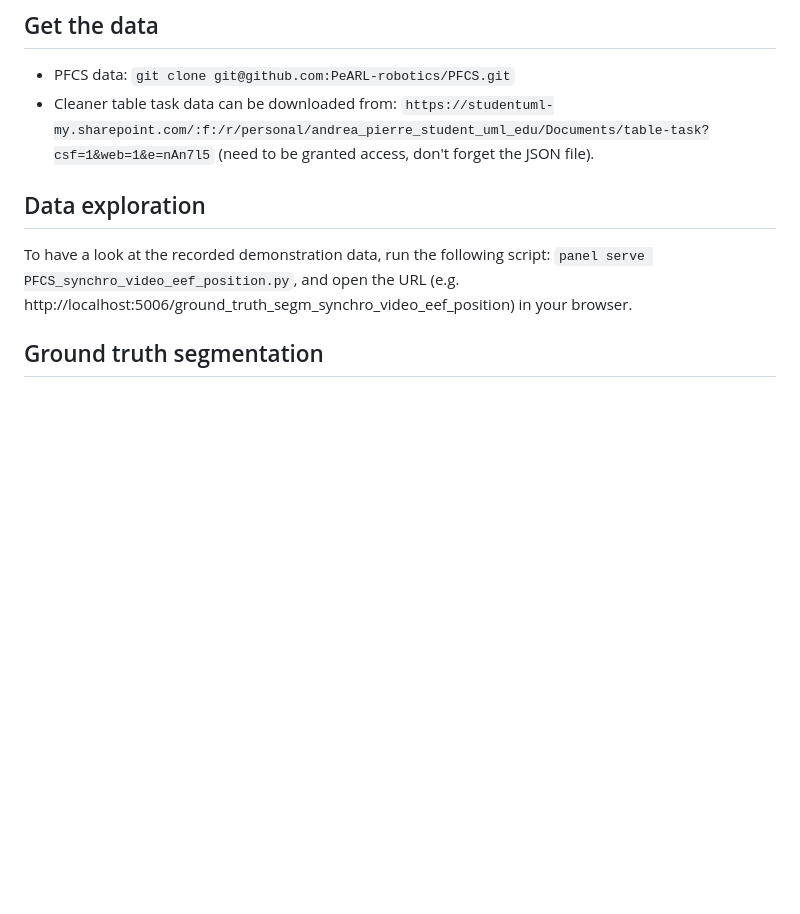
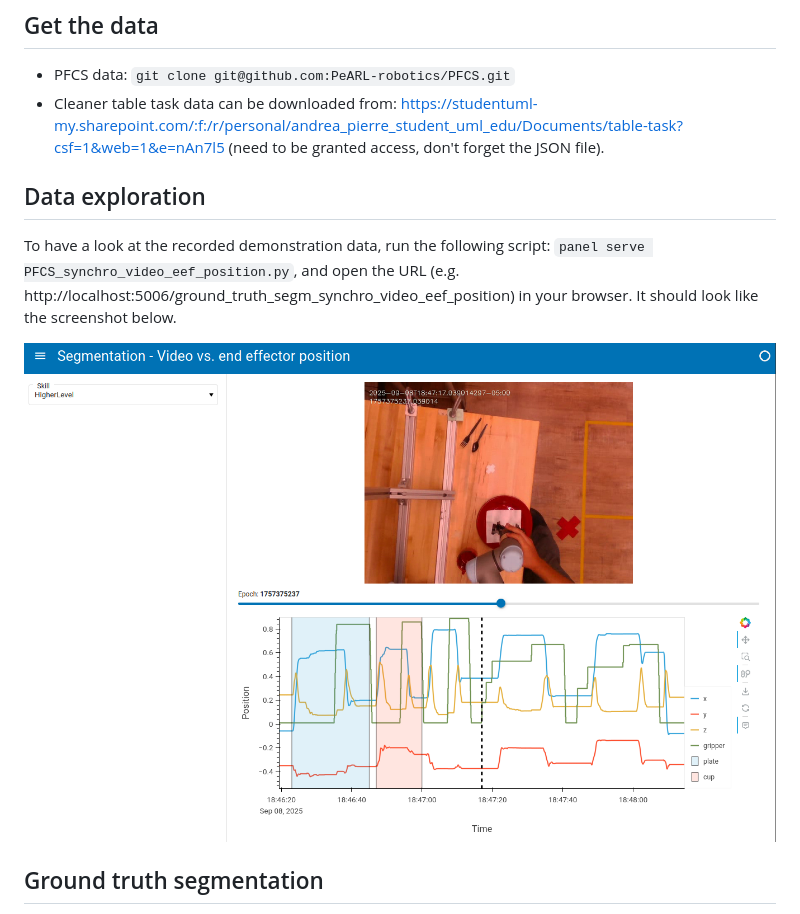
Before and after one commit to AlexanderHIth/temporaryforLSTMTesting, a Markdown page: README.md, the part around the change. Drawn GitHub-style; pictures changed too: assets/ground-truth-segmentation-app.png (added); blank space fills up the shorter version.

Commit message:
docs: improve README

```diff
--- a/README.md
+++ b/README.md
@@ -2,10 +2,13 @@
 
 ## Get the data
 - PFCS data: `git clone git@github.com:PeARL-robotics/PFCS.git`
-- Cleaner table task data can be downloaded from: `https://studentuml-my.sharepoint.com/:f:/r/personal/andrea_pierre_student_uml_edu/Documents/table-task?csf=1&web=1&e=nAn7l5` (need to be granted access, don't forget the JSON file).
+- Cleaner table task data can be downloaded from: https://studentuml-my.sharepoint.com/:f:/r/personal/andrea_pierre_student_uml_edu/Documents/table-task?csf=1&web=1&e=nAn7l5 (need to be granted access, don't forget the JSON file).
 
 ## Data exploration
 To have a look at the recorded demonstration data, run the following script: `panel serve PFCS_synchro_video_eef_position.py`, and open the URL (e.g. http://localhost:5006/ground_truth_segm_synchro_video_eef_position) in your browser.
+It should look like the screenshot below.
+
+![](assets/ground-truth-segmentation-app.png)
 
 ## Ground truth segmentation
 To get the ground truth segmentation data, move the slider and save the Unix epoch number between each segment in the JSON file.
```
